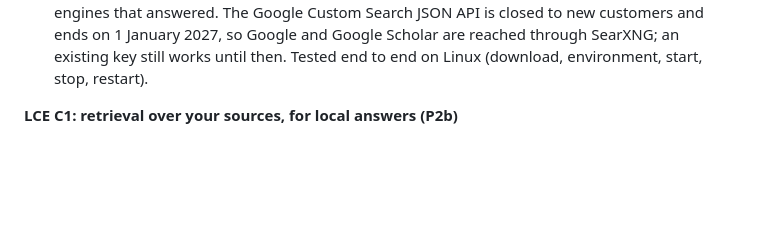
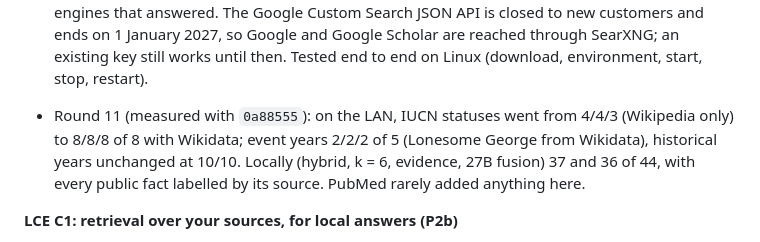
Before and after one commit to Sebastardito/SwarmblyApp, a Markdown page: docs/CHANGELOG.md, the part around the change. Drawn GitHub-style; blank space fills up the shorter version.

Commit message:
Changelog: P2e round 11 (Wikidata, PubMed)
Signed-off-by: Sebastián A. Espinoza-Ulloa <sebas_saeu@hotmail.com>

```diff
--- a/docs/CHANGELOG.md
+++ b/docs/CHANGELOG.md
@@ -396,6 +396,11 @@ Windows, Debian; 0.5 B to 8 B models)
   and Google Scholar are reached through SearXNG; an existing key still works
   until then. Tested end to end on Linux (download, environment, start, stop,
   restart).
+- Round 11 (measured with `0a88555`): on the LAN, IUCN statuses went from
+  4/4/3 (Wikipedia only) to 8/8/8 of 8 with Wikidata; event years 2/2/2 of 5
+  (Lonesome George from Wikidata), historical years unchanged at 10/10.
+  Locally (hybrid, k = 6, evidence, 27B fusion) 37 and 36 of 44, with every
+  public fact labelled by its source. PubMed rarely added anything here.
 
 **LCE C1: retrieval over your sources, for local answers (P2b)**
 - With LCE enabled at C1, answers produced on this device get the most
```
